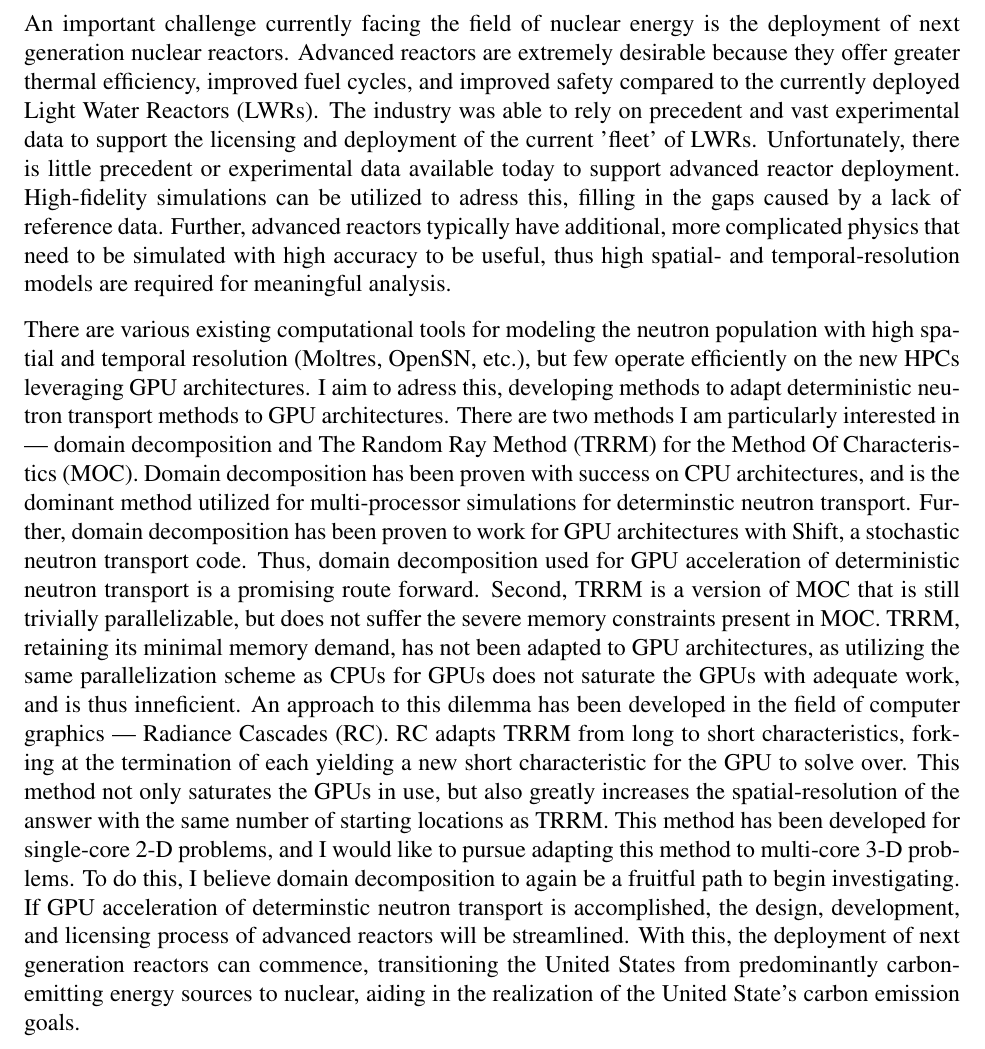
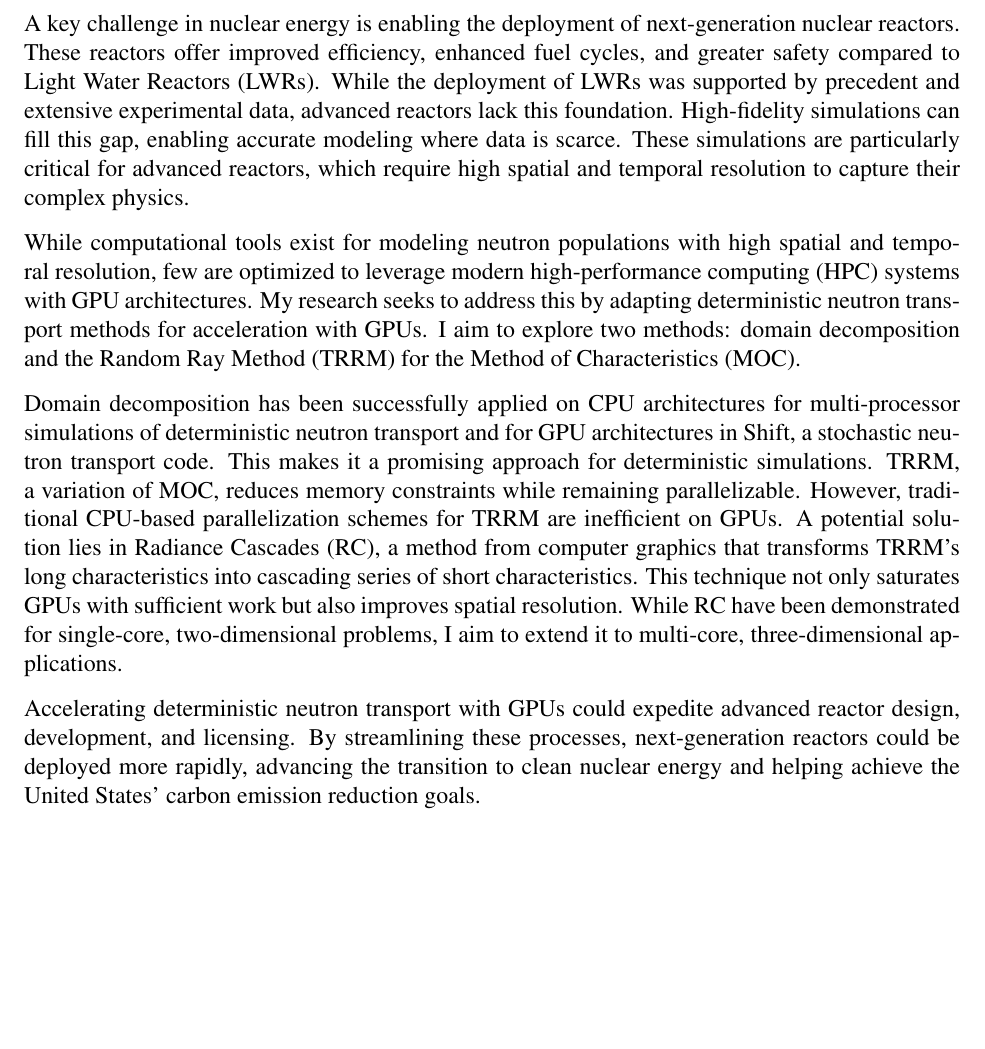
Before and after one commit to nglaser3/Fellowship-Essays, a LaTeX letter (CSGF/foi.tex): part of the page, cut at the place of the change, the shorter picture padded with empty space. Compiled offline with pdfLaTeX.

Commit message:
foi clarity and conciseness

```diff
--- a/CSGF/foi.tex
+++ b/CSGF/foi.tex
@@ -5,9 +5,11 @@
 
 \begin{document}
 
-An important challenge currently facing the field of nuclear energy is the deployment of next generation nuclear reactors. Advanced reactors are extremely desirable because they offer greater thermal efficiency, improved fuel cycles, and improved safety compared to the currently deployed Light Water Reactors (LWRs). The industry was able to rely on precedent and vast experimental data to support the licensing and deployment of the current 'fleet' of LWRs. Unfortunately, there is little precedent or experimental data available today to support advanced reactor deployment. High-fidelity simulations can be utilized to adress this, filling in the gaps caused by a lack of reference data. Further, advanced reactors typically have additional, more complicated physics that need to be simulated with high accuracy to be useful, thus high spatial- and temporal-resolution models are required for meaningful analysis.
+A key challenge in nuclear energy is enabling the deployment of next-generation nuclear reactors. These reactors offer improved efficiency, enhanced fuel cycles, and greater safety compared to Light Water Reactors (LWRs). While the deployment of LWRs was supported by precedent and extensive experimental data, advanced reactors lack this foundation. High-fidelity simulations can fill this gap, enabling accurate modeling where data is scarce. These simulations are particularly critical for advanced reactors, which require high spatial and temporal resolution to capture their complex physics.
 
-There are various existing computational tools for modeling the neutron population with high spatial and temporal resolution (Moltres, OpenSN, etc.), but few operate efficiently on the new HPCs leveraging GPU architectures. I aim to adress this, developing methods to adapt deterministic neutron transport methods to GPU architectures. There are two methods I am particularly interested in --- domain decomposition and The Random Ray Method (TRRM) for the Method Of Characteristics (MOC). Domain decomposition has been proven with success on CPU architectures, and is the dominant method utilized for multi-processor simulations for determinstic neutron transport. Further, domain decomposition has been proven to work for GPU architectures with Shift, a stochastic neutron transport code. Thus, domain decomposition used for GPU acceleration of deterministic neutron transport is a promising route forward. Second, TRRM is a version of MOC that is still trivially parallelizable, but does not suffer the severe memory constraints present in MOC. TRRM, retaining its minimal memory demand, has not been adapted to GPU architectures, as utilizing the same parallelization scheme as CPUs for GPUs does not saturate the GPUs with adequate work, and is thus inneficient. An approach to this dilemma has been developed in the field of computer graphics --- Radiance Cascades (RC). RC adapts TRRM from long to short characteristics, forking at the termination of each yielding a new short characteristic for the GPU to solve over. This method not only saturates the GPUs in use, but also greatly increases the spatial-resolution of the answer with the same number of starting locations as TRRM. This method has been developed for single-core 2-D problems, and I would like to pursue adapting this method to multi-core 3-D problems. To do this, I believe domain decomposition to again be a fruitful path to begin investigating.
-If GPU acceleration of determinstic neutron transport is accomplished, the design, development, and licensing process of advanced reactors will be streamlined. With this, the deployment of next generation reactors can commence, transitioning the United States from predominantly carbon-emitting energy sources to nuclear, aiding in the realization of the United State's carbon emission goals.
+While computational tools exist for modeling neutron populations with high spatial and temporal resolution, few are optimized to leverage modern high-performance computing (HPC) systems with GPU architectures. My research seeks to address this by adapting deterministic neutron transport methods for acceleration with GPUs. I aim to explore two methods: domain decomposition and the Random Ray Method (TRRM) for the Method of Characteristics (MOC).
 
+Domain decomposition has been successfully applied on CPU architectures for multi-processor simulations of deterministic neutron transport and for GPU architectures in Shift, a stochastic neutron transport code. This makes it a promising approach for deterministic simulations. TRRM, a variation of MOC, reduces memory constraints while remaining parallelizable. However, traditional CPU-based parallelization schemes for TRRM are inefficient on GPUs. A potential solution lies in Radiance Cascades (RC), a method from computer graphics that transforms TRRM's long characteristics into cascading series of short characteristics. This technique not only saturates GPUs with sufficient work but also improves spatial resolution. While RC have been demonstrated for single-core, two-dimensional problems, I aim to extend it to multi-core, three-dimensional applications.
+
+Accelerating deterministic neutron transport with GPUs could expedite advanced reactor design, development, and licensing. By streamlining these processes, next-generation reactors could be deployed more rapidly, advancing the transition to clean nuclear energy and helping achieve the United States’ carbon emission reduction goals.
 \end{document}
```
Also changed, not shown: CSGF/foi.pdf (added), 1 other file.
